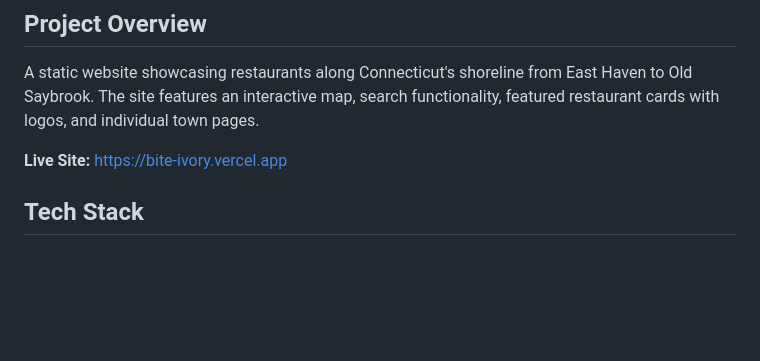
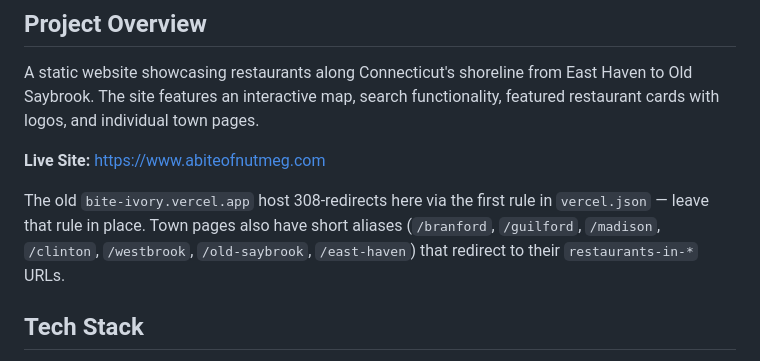
Before and after one commit to webbersaur/bite-of-nutmeg, a Markdown page: CLAUDE.md, the part around the change. Drawn GitHub-style; blank space fills up the shorter version.

Commit message:
Docs: correct the live site URL in CLAUDE.md
CLAUDE.md still named bite-ivory.vercel.app as the live site; that host has
308-redirected to www.abiteofnutmeg.com for a while. Also documented the town
short aliases (/branford, /guilford, ...) and noted that the bite-ivory rule in
vercel.json is what performs the redirect, so it should stay.

Docs only — no site behavior changes. All eight redirects verified against
production.

Co-Authored-By: Claude Opus 5 <noreply@anthropic.com>

```diff
--- a/CLAUDE.md
+++ b/CLAUDE.md
@@ -4,7 +4,12 @@
 
 A static website showcasing restaurants along Connecticut's shoreline from East Haven to Old Saybrook. The site features an interactive map, search functionality, featured restaurant cards with logos, and individual town pages.
 
-**Live Site:** https://bite-ivory.vercel.app
+**Live Site:** https://www.abiteofnutmeg.com
+
+The old `bite-ivory.vercel.app` host 308-redirects here via the first rule in
+`vercel.json` — leave that rule in place. Town pages also have short aliases
+(`/branford`, `/guilford`, `/madison`, `/clinton`, `/westbrook`, `/old-saybrook`,
+`/east-haven`) that redirect to their `restaurants-in-*` URLs.
 
 ## Tech Stack
 
```
